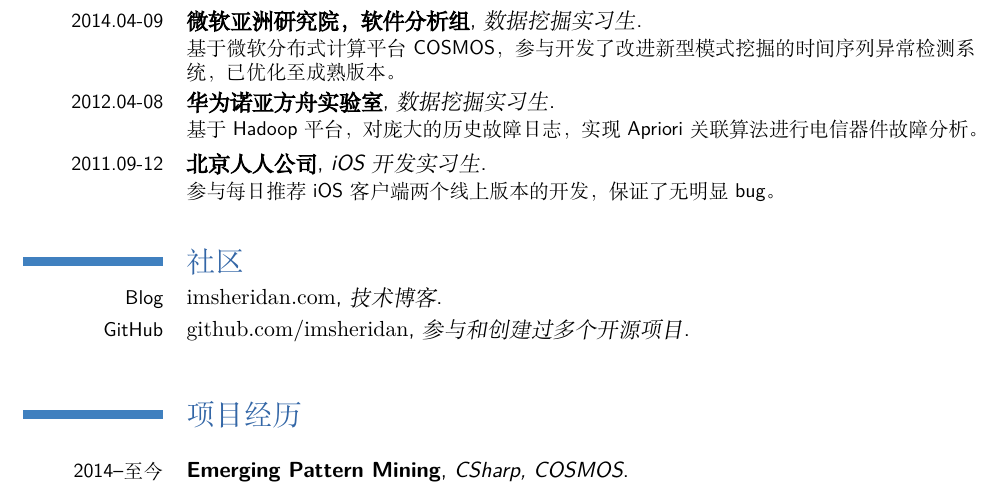
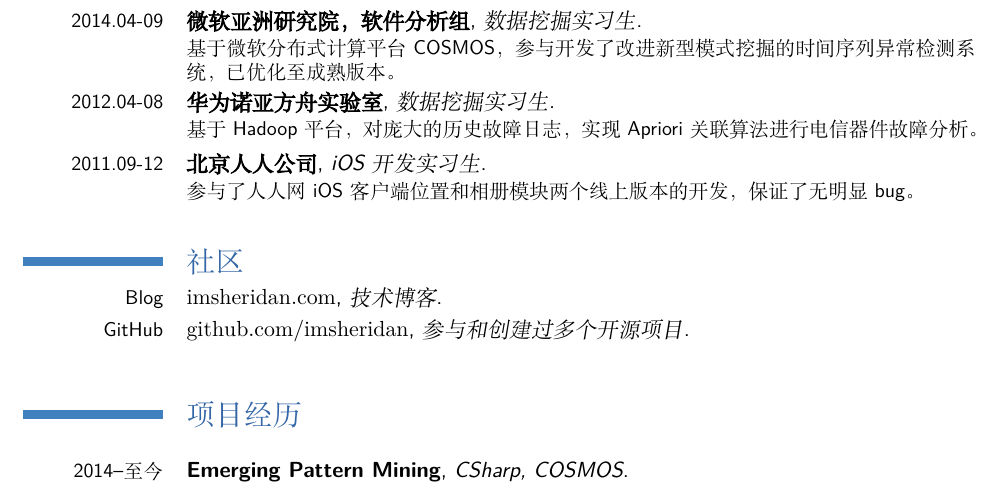
Before and after one commit to wsgan001/resume-2, a LaTeX CV (xyd_cn.tex): part of page 1 of 2, cut so that both start at the same text. Compiled offline with XeLaTeX; a missing font is replaced by an installed copy or a similar font.

Commit message:
little modify

```diff
--- a/xyd_cn.tex
+++ b/xyd_cn.tex
@@ -65,7 +65,8 @@
 \section{实习经历}
 \cventry{2014.04-09}{微软亚洲研究院，软件分析组}{数据挖掘实习生}{}{}{基于微软分布式计算平台COSMOS，参与开发了改进新型模式挖掘的时间序列异常检测系统，已优化至成熟版本。}
 \cventry{2012.04-08}{华为诺亚方舟实验室}{数据挖掘实习生}{}{}{基于Hadoop平台，对庞大的历史故障日志，实现Apriori关联算法进行电信器件故障分析。}
-\cventry{2011.09-12}{北京人人公司}{iOS开发实习生}{}{}{参与每日推荐iOS客户端两个线上版本的开发，保证了无明显bug。}
+%\cventry{2011.09-12}{北京人人公司}{iOS开发实习生}{}{}{参与每日推荐iOS客户端两个线上版本的开发，保证了无明显bug。}
+\cventry{2011.09-12}{北京人人公司}{iOS开发实习生}{}{}{参与了人人网iOS客户端位置和相册模块两个线上版本的开发，保证了无明显bug。}
 
 \section{社区}
 \cventry{Blog}{\url{imsheridan.com}}{技术博客}{}{}{}
```
Also changed, not shown: xyd_en.tex (+3 -0 lines), xyd_cn.pdf, xyd_en.pdf, xyd_cn.tex (2 more changed lines).
